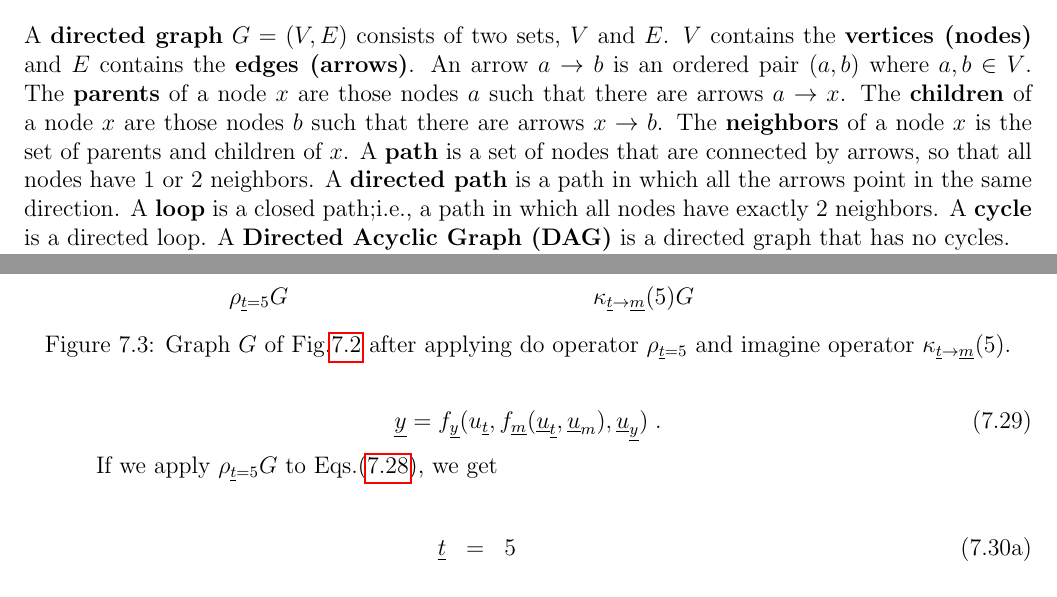
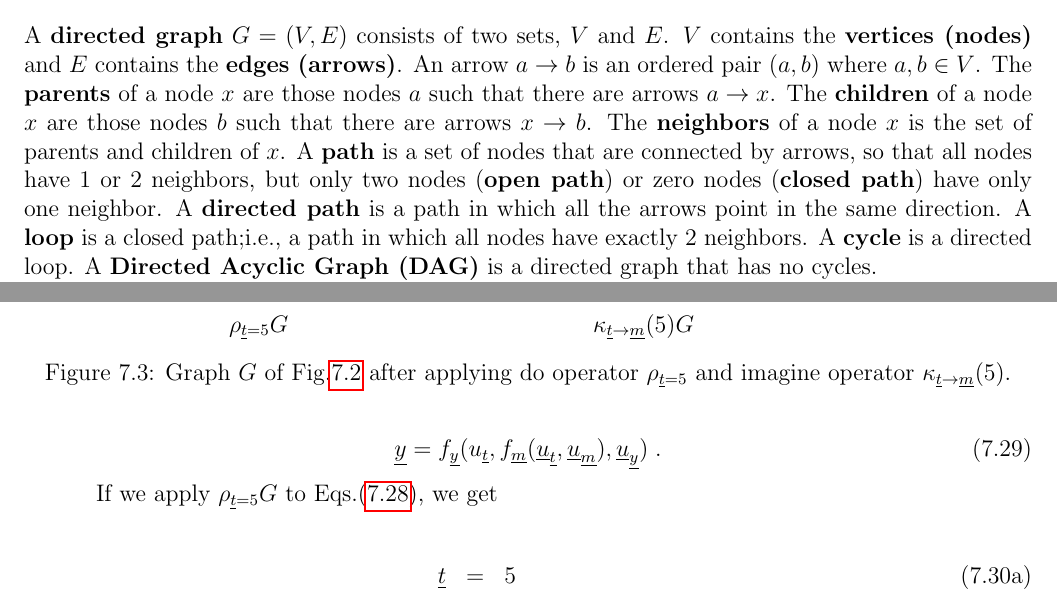
Before and after one commit to rrtucci/Bayesuvius, a LaTeX thesis (main.tex, which reads bnet-def.tex, counterf/counterf.tex): two parts of pages 6 and 40 of 186, joined at a grey line, cut so that both start at the same text. Compiled offline with pdfLaTeX.

```diff
--- a/bnet-def.tex
+++ b/bnet-def.tex
@@ -27,7 +27,10 @@
 are connected
 by arrows, so
 that all nodes
-have 1 or 2 neighbors.
+have 1 or 2 neighbors,
+but only two nodes ({\bf open path})
+or zero nodes ({\bf closed path})
+have only one neighbor.
 A {\bf directed path}
 is a path in
 which all the arrows point
--- a/counterf/counterf.tex
+++ b/counterf/counterf.tex
@@ -547,7 +547,7 @@
 
 \beq
 \rvy=f_\rvy(u_\rvt,
-f_\rvm(\rvu_\rvt, \rvu_m), \rvu_\rvy)
+f_\rvm(\rvu_\rvt, \rvu_\rvm), \rvu_\rvy)
 \;.
 \eeq
 
```
Also changed, not shown: main.pdf.
